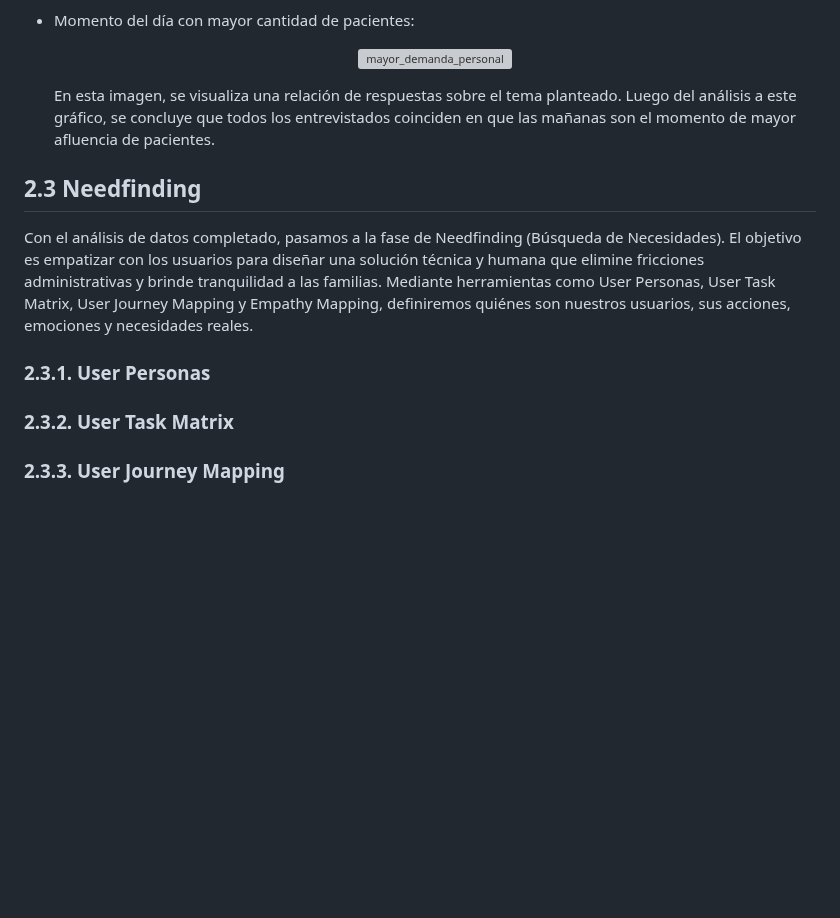
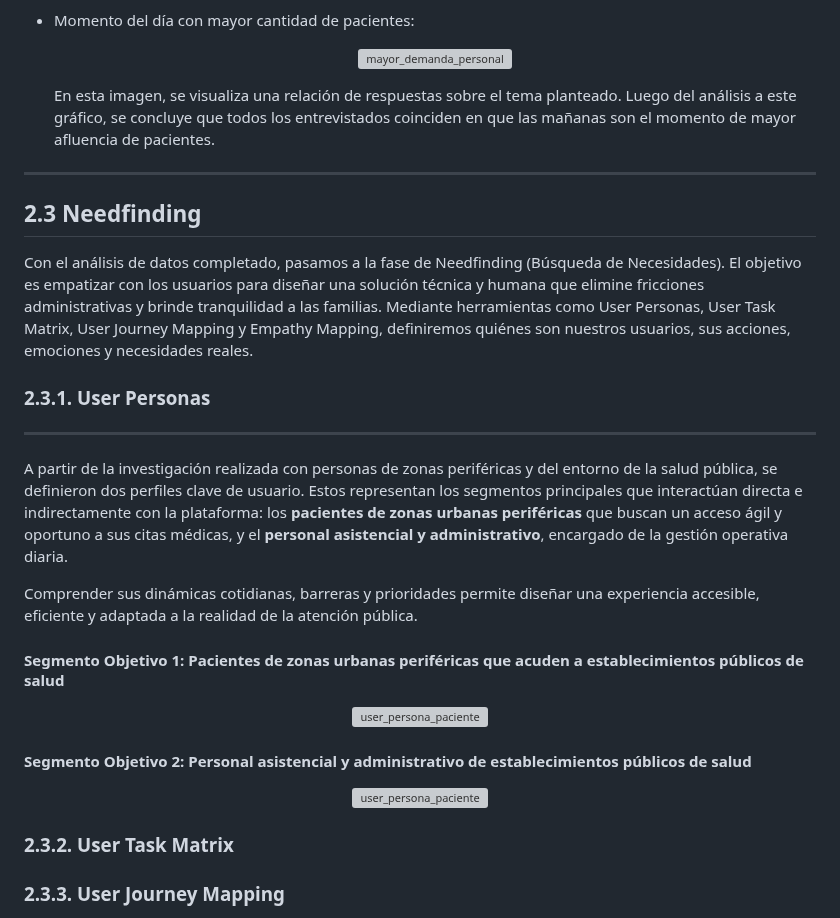
Before and after one commit to RuwaLabs/upc-pre-202620-1acc0238-4945-RuwaLabs-report, a Markdown page: chapter-02/chapter-02.md, the part around the change. Drawn GitHub-style; blank space fills up the shorter version; grey boxes are pictures that could not be loaded.

Commit message:
feat(chapter-02): add user personas section

```diff
--- a/chapter-02/chapter-02.md
+++ b/chapter-02/chapter-02.md
@@ -152,13 +152,30 @@ A continuación, se presentan los porcentajes destacados en las respuestas de lo
 
   En esta imagen, se visualiza una relación de respuestas sobre el tema planteado. Luego del análisis a este gráfico, se concluye que todos los entrevistados coinciden en que las mañanas son el momento de mayor afluencia de pacientes.
 
+---
+
 ## 2.3 Needfinding
 
   Con el análisis de datos completado, pasamos a la fase de Needfinding (Búsqueda de Necesidades). El objetivo es empatizar con los usuarios para diseñar una solución técnica y humana que elimine fricciones administrativas y brinde tranquilidad a las familias. Mediante herramientas como User Personas, User Task Matrix, User Journey Mapping y Empathy Mapping, definiremos quiénes son nuestros usuarios, sus acciones, emociones y necesidades reales.
 
 ### 2.3.1. User Personas
 
+---
 
+A partir de la investigación realizada con personas de zonas periféricas y del entorno de la salud pública, se definieron dos perfiles clave de usuario. Estos representan los segmentos principales que interactúan directa e indirectamente con la plataforma: los **pacientes de zonas urbanas periféricas** que buscan un acceso ágil y oportuno a sus citas médicas, y el **personal asistencial y administrativo**, encargado de la gestión operativa diaria.
+
+Comprender sus dinámicas cotidianas, barreras y prioridades permite diseñar una experiencia accesible, eficiente y adaptada a la realidad de la atención pública.
+
+
+
+#### Segmento Objetivo 1: Pacientes de zonas urbanas periféricas que acuden a establecimientos públicos de salud
+
+<p align="center"><img src="https://i.imgur.com/HjApNAa.png" alt="user_persona_paciente"/></p>
+
+
+#### Segmento Objetivo 2: Personal asistencial y administrativo de establecimientos públicos de salud
+
+<p align="center"><img src="https://i.imgur.com/tYgAA19.png" alt="user_persona_paciente"/></p>
 
 ### 2.3.2. User Task Matrix
 
```
Also changed, not shown: chapter-02/assets/user-persona-paciente.png (added), chapter-02/assets/user-persona-tecnico.png (added).
